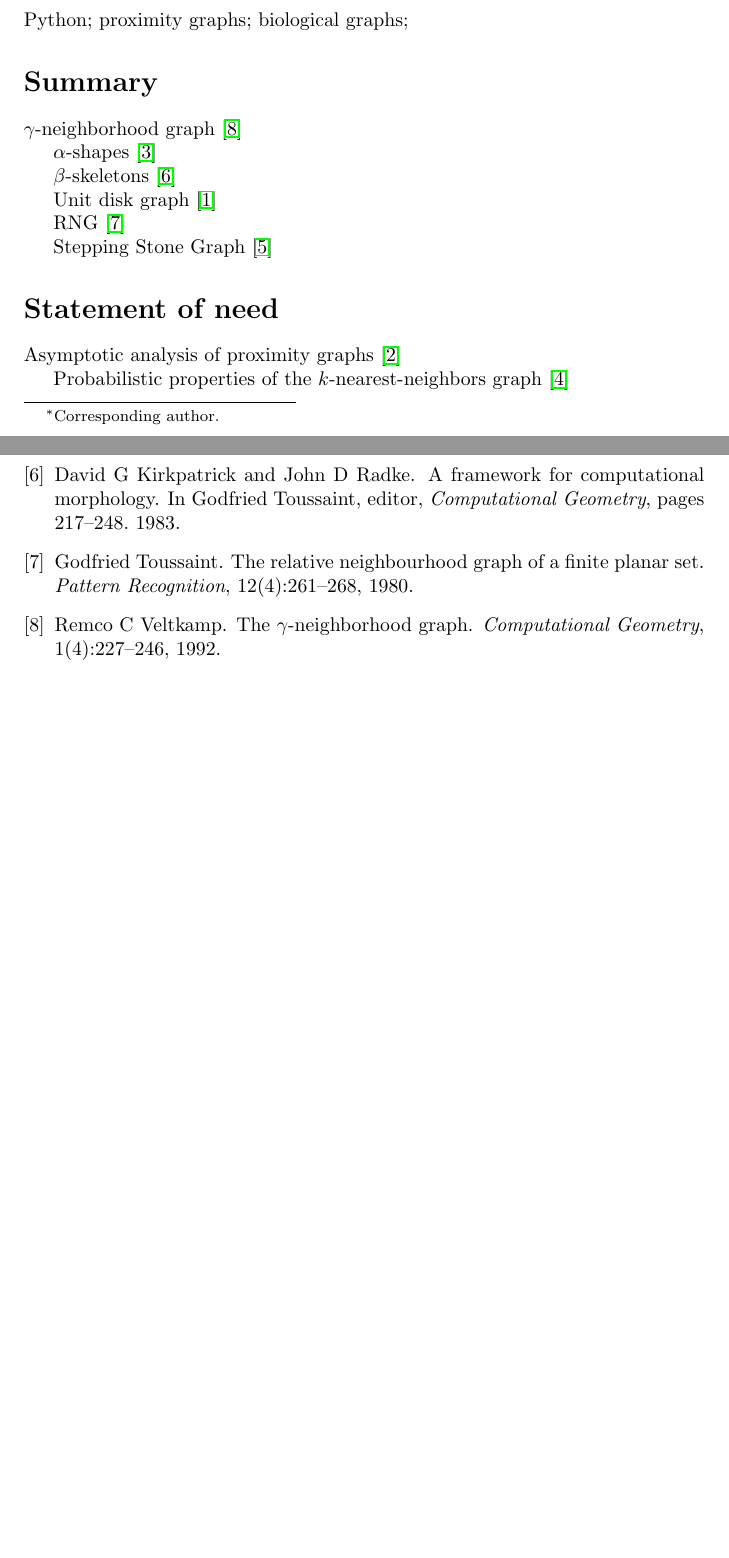
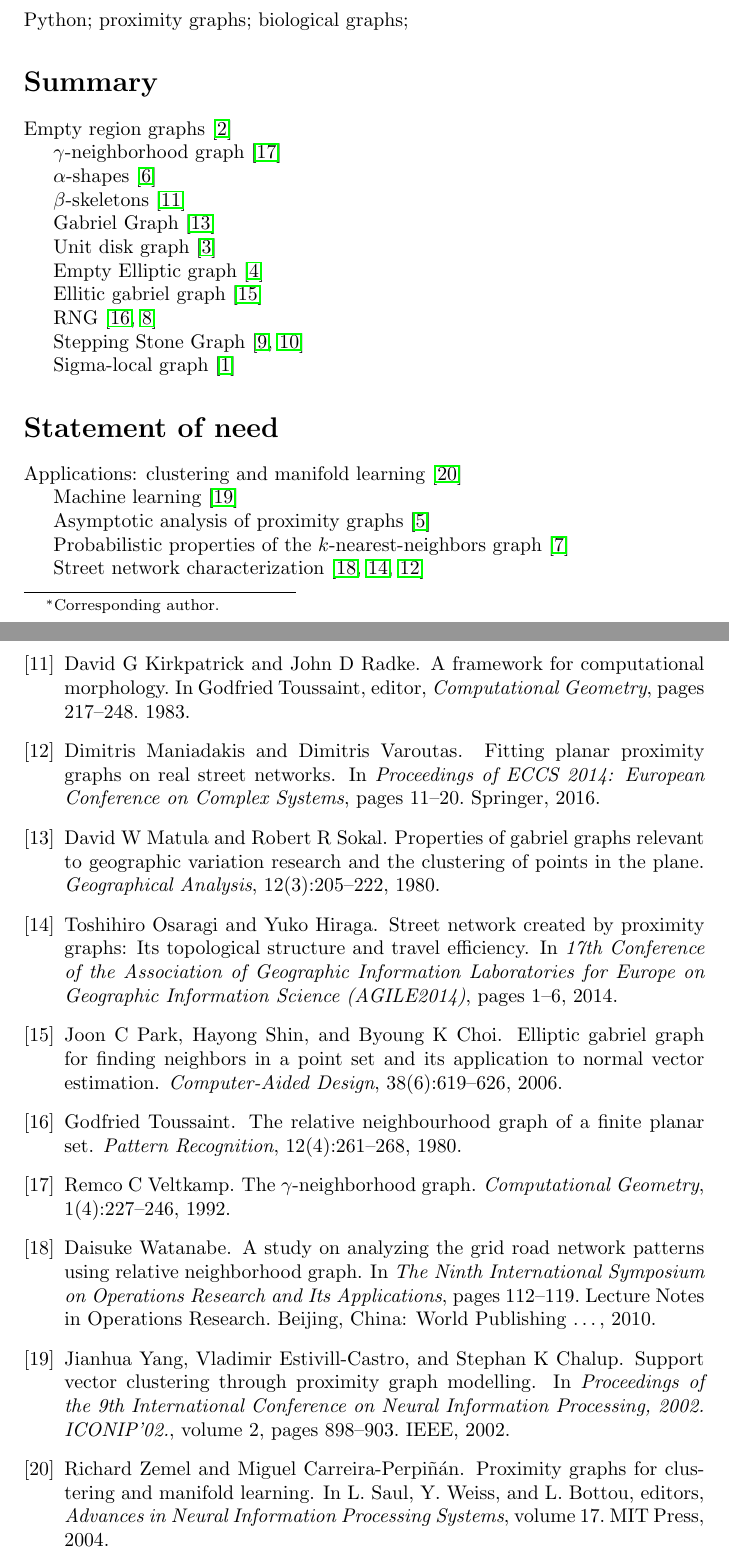
Before and after one commit to HectorMaravillo/ProximityGraphs, a LaTeX document (paper/main.tex, which reads paper/paper.bib): two parts of pages 1 and 2 of 2 before the commit and two parts of pages 1 and 3 of 3 after it, joined at a grey line, cut so that both start at the same text, the shorter picture padded with empty space. Compiled offline with pdfLaTeX.

Commit message:
Add paper folder

```diff
--- a/article/main.tex
+++ b/paper/main.tex
@@ -26,26 +26,40 @@ Python; proximity graphs; biological graphs;
 
 \section*{Summary}
 
+Empty region graphs \cite{Cardinal2009}
+
 $\gamma$-neighborhood graph \cite{Veltkamp1992}
 
 $\alpha$-shapes \cite{Edelsbrunner1983}
 
 $\beta$-skeletons \cite{Kirkpatrick1983} % Revisar referencia
 
+Gabriel Graph \cite{Matula1980}
+
 Unit disk graph \cite{Clark1990}
 
+Empty Elliptic graph \cite{Devillers2008}
 
-RNG \cite{Toussaint1980}
+Ellitic gabriel graph \cite{Park2006}
 
-Stepping Stone Graph \cite{Kannangara2019}
+RNG \cite{Toussaint1980, Jaromczyk2002}
+
+Stepping Stone Graph \cite{Kannangara2018, Kannangara2019}
+
+Sigma-local graph \cite{Bose2010}
 
 \section*{Statement of need}
 
+Applications: clustering and manifold learning \cite{Zemel2004}
+
+Machine learning \cite{Yang2002}
 
 Asymptotic analysis of proximity graphs  \cite{Devroye1988}
 
 Probabilistic properties of the $k$-nearest-neighbors graph \cite{Eppstein1997}
 
+
+Street network characterization \cite{Watanabe2010, Osaragi2014, Maniadakis2016}
 \section*{Package overview}
 
 \section*{Usage example}
--- /dev/null
+++ b/paper/paper.bib
@@ -0,0 +1,6 @@
+@article{Matula1980,
+  title={Properties of Gabriel graphs relevant to geographic variation research and the clustering of points in the plane},
+  author={Matula, David W and Sokal, Robert R},
+  journal={Geographical Analysis},
+  volume={12},
+  number={3},
@@ -0,0 +16,2 @@
+  volume={12},
+  number={4},
@@ -0,0 +27,2 @@
+  volume={29},
+  number={4},
@@ -0,0 +90,35 @@
+  volume={80},
+  number={9},
+  pages={1502--1517},
+  year={2002},
+  publisher={IEEE}
+}
+
+@inproceedings{Yang2002,
+  title={Support vector clustering through proximity graph modelling},
+  author={Yang, Jianhua and Estivill-Castro, Vladimir and Chalup, Stephan K},
+  booktitle={Proceedings of the 9th International Conference on Neural Information Processing, 2002. ICONIP'02.},
+  volume={2},
+  pages={898--903},
+  year={2002},
+  organization={IEEE}
+}
+
+@inproceedings{Zemel2004,
+ author = {Zemel, Richard and Carreira-Perpi\~{n}\'{a}n, Miguel},
+ booktitle = {Advances in Neural Information Processing Systems},
+ editor = {L. Saul and Y. Weiss and L. Bottou},
+ pages = {},
+ publisher = {MIT Press},
+ title = {Proximity Graphs for Clustering and Manifold Learning},
+ url = {https://proceedings.neurips.cc/paper_files/paper/2004/file/dcda54e29207294d8e7e1b537338b1c0-Paper.pdf},
+ volume = {17},
+ year = {2004}
+}
+
+@article{Park2006,
+  title={Elliptic Gabriel graph for finding neighbors in a point set and its application to normal vector estimation},
+  author={Park, Joon C and Shin, Hayong and Choi, Byoung K},
+  journal={Computer-Aided Design},
+  volume={38},
+  number={6},
@@ -0,0 +142,2 @@
+  volume={42},
+  number={3},
@@ -0,0 +160,27 @@
+@inproceedings{Watanabe2010,
+  title={A study on analyzing the grid road network patterns using relative neighborhood graph},
+  author={Watanabe, Daisuke},
+  booktitle={The Ninth International Symposium on Operations Research and Its Applications},
+  pages={112--119},
+  year={2010},
+  organization={Lecture Notes in Operations Research. Beijing, China: World Publishing~…}
+}
+
+@inproceedings{Osaragi2014,
+  title={Street network created by proximity graphs: Its topological structure and travel efficiency},
+  author={Osaragi, Toshihiro and Hiraga, Yuko},
+  booktitle={17th Conference of the Association of Geographic Information Laboratories for Europe on Geographic Information Science (AGILE2014)},
+  pages={1--6},
+  year={2014}
+}
+
+@inproceedings{Maniadakis2016,
+  title={Fitting planar proximity graphs on real street networks},
+  author={Maniadakis, Dimitris and Varoutas, Dimitris},
+  booktitle={Proceedings of ECCS 2014: European Conference on Complex Systems},
+  pages={11--20},
+  year={2016},
+  organization={Springer}
+}
+
+@inproceedings{Kannangara2018,
@@ -0,0 +198,2 @@
+  volume={5},
+  number={4},
```
Also changed, not shown: article/paper.bib (deleted, +0 -84 lines), article/main.bbl (deleted), article/main.pdf (deleted), paper/main.pdf (added), paper/paper.bib (127 more changed lines), 8 other files.
